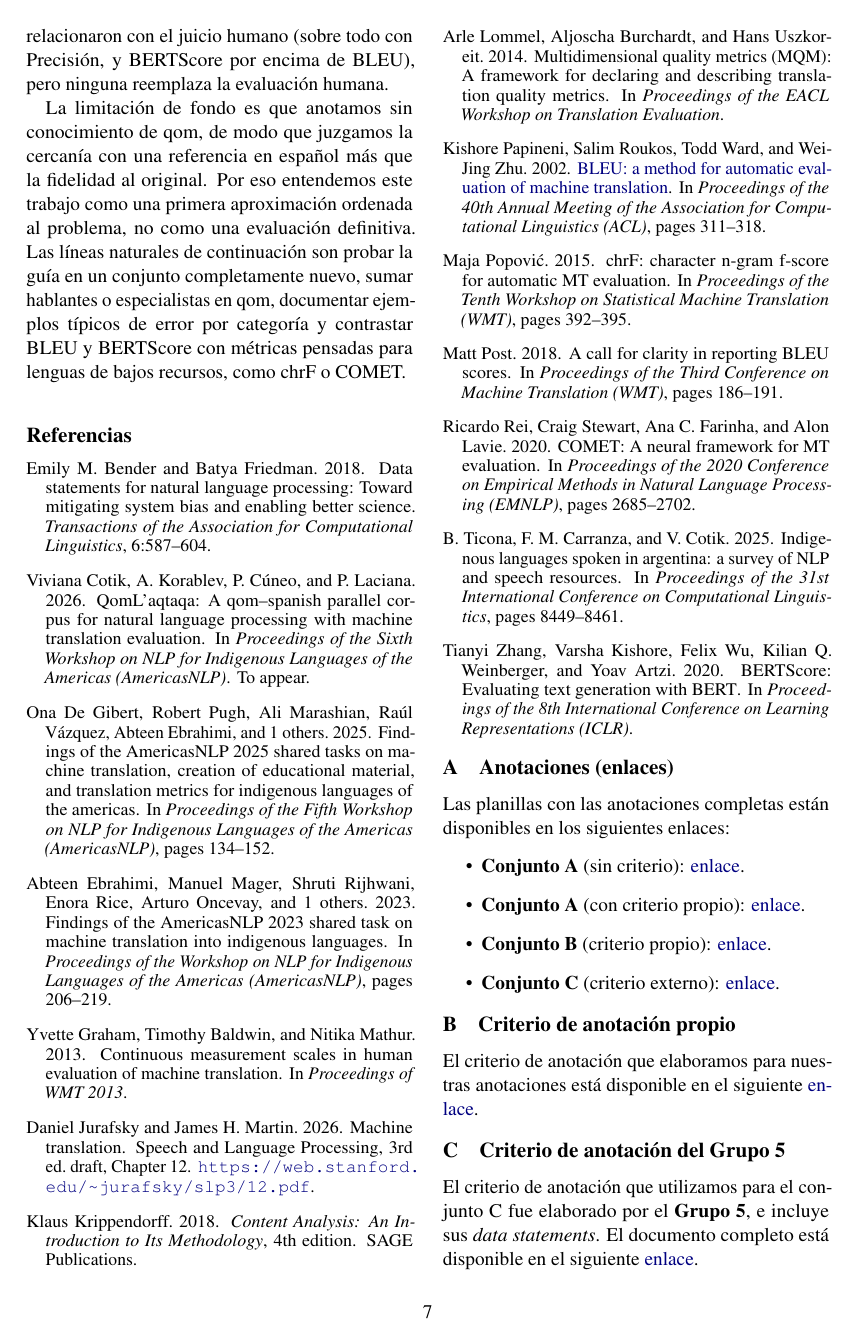
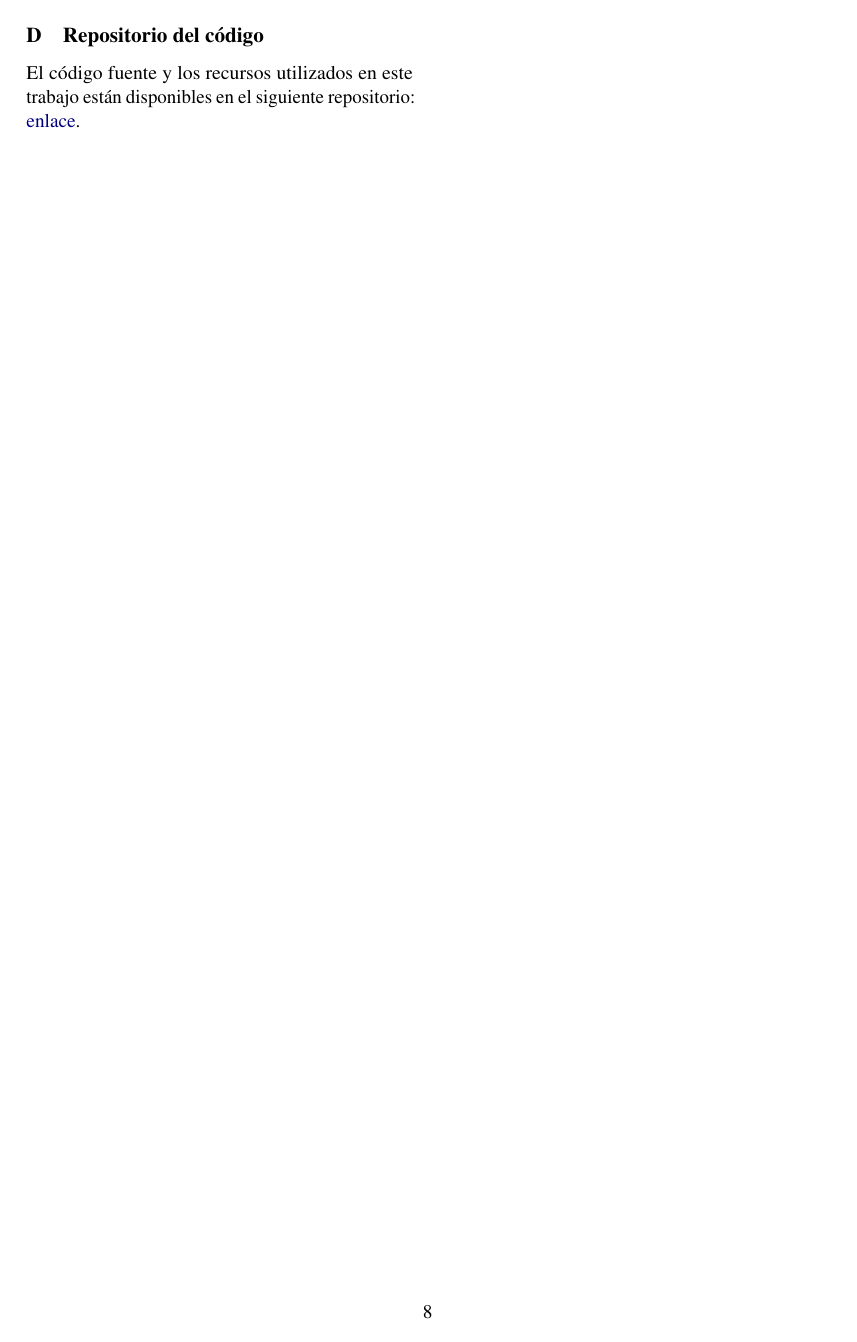
Before and after one commit to JuanCruzMendoza/NLP-qom-traduccion, a LaTeX paper (informe/main.tex, which reads informe/secciones/apendices.tex): page 7 of 7 before the commit and page 8 of 8 after it. Compiled offline with pdfLaTeX.

Commit message:
readme update

```diff
--- a/informe/secciones/apendices.tex
+++ b/informe/secciones/apendices.tex
@@ -28,3 +28,10 @@ El criterio de anotación que utilizamos para el conjunto~C fue elaborado por el
 \textbf{Grupo 5}, e incluye sus \emph{data statements}. El documento completo está
 disponible en el siguiente
 \href{https://docs.google.com/document/d/1Co46FXr84AO58-tkjrJ2dXcE24cIRmJLm_49kQVsot8/edit?tab=t.0}{enlace}.
+
+\section{Repositorio del código}
+\label{ap:repositorio}
+
+El código fuente y los recursos utilizados en este trabajo están disponibles en el
+siguiente repositorio:
+\href{https://github.com/JuanCruzMendoza/temas_NLP_TP}{enlace}.
```
Also changed, not shown: README.md, informe/main.pdf.
